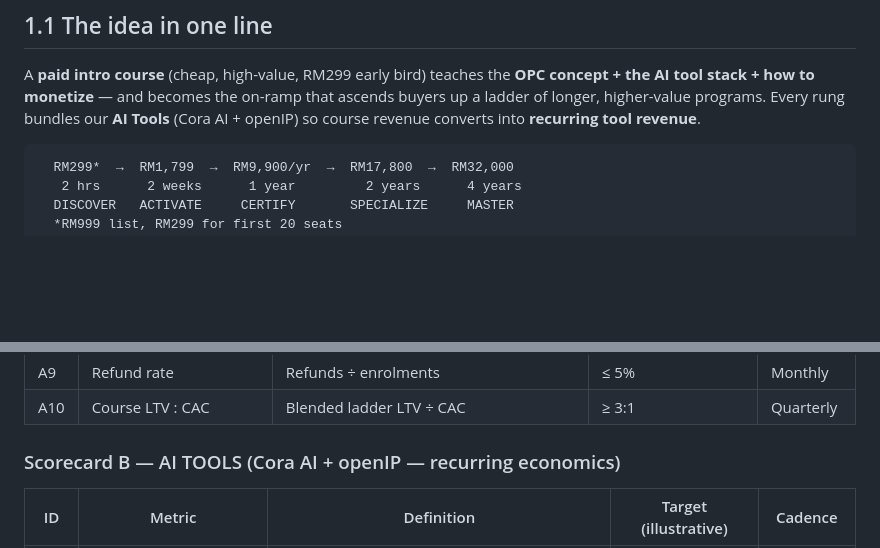
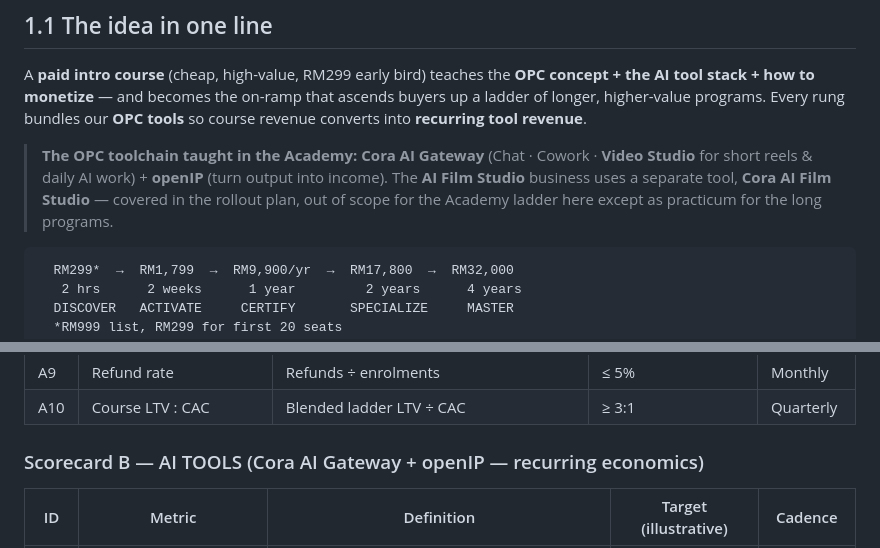
Before and after one commit to joycekau/openIP, a Markdown page: docs/AI-Academy-Course-Ladder-and-KPIs.md, 2 parts joined by grey strips. Drawn GitHub-style; blank space fills up the shorter version.

````diff
--- a/docs/AI-Academy-Course-Ladder-and-KPIs.md
+++ b/docs/AI-Academy-Course-Ladder-and-KPIs.md
@@ -20,8 +20,13 @@
 A **paid intro course** (cheap, high-value, RM299 early bird) teaches the **OPC
 concept + the AI tool stack + how to monetize** — and becomes the on-ramp that
 ascends buyers up a ladder of longer, higher-value programs. Every rung bundles
-our **AI Tools** (Cora AI + openIP) so course revenue converts into **recurring
-tool revenue**.
+our **OPC tools** so course revenue converts into **recurring tool revenue**.
+
+> **The OPC toolchain taught in the Academy:** **Cora AI Gateway** (Chat ·
+> Cowork · **Video Studio** for short reels & daily AI work) + **openIP** (turn
+> output into income). The **AI Film Studio** business uses a separate tool,
+> **Cora AI Film Studio** — covered in the rollout plan, out of scope for the
+> Academy ladder here except as practicum for the long programs.
 
 ```
   RM299*  →  RM1,799  →  RM9,900/yr  →  RM17,800  →  RM32,000
@@ -117,7 +122,7 @@ business, and vice-versa.
 | A9 | Refund rate | Refunds ÷ enrolments | ≤ 5% | Monthly |
 | A10 | Course LTV : CAC | Blended ladder LTV ÷ CAC | ≥ 3:1 | Quarterly |
 
-### Scorecard B — AI TOOLS (Cora AI + openIP — recurring economics)
+### Scorecard B — AI TOOLS (Cora AI Gateway + openIP — recurring economics)
 
 | ID | Metric | Definition | Target (illustrative) | Cadence |
 |---|---|---|---|---|
````
Also changed, not shown: docs/Q3-Q4-2026-Product-Rollout.md (+20 -8 lines).
